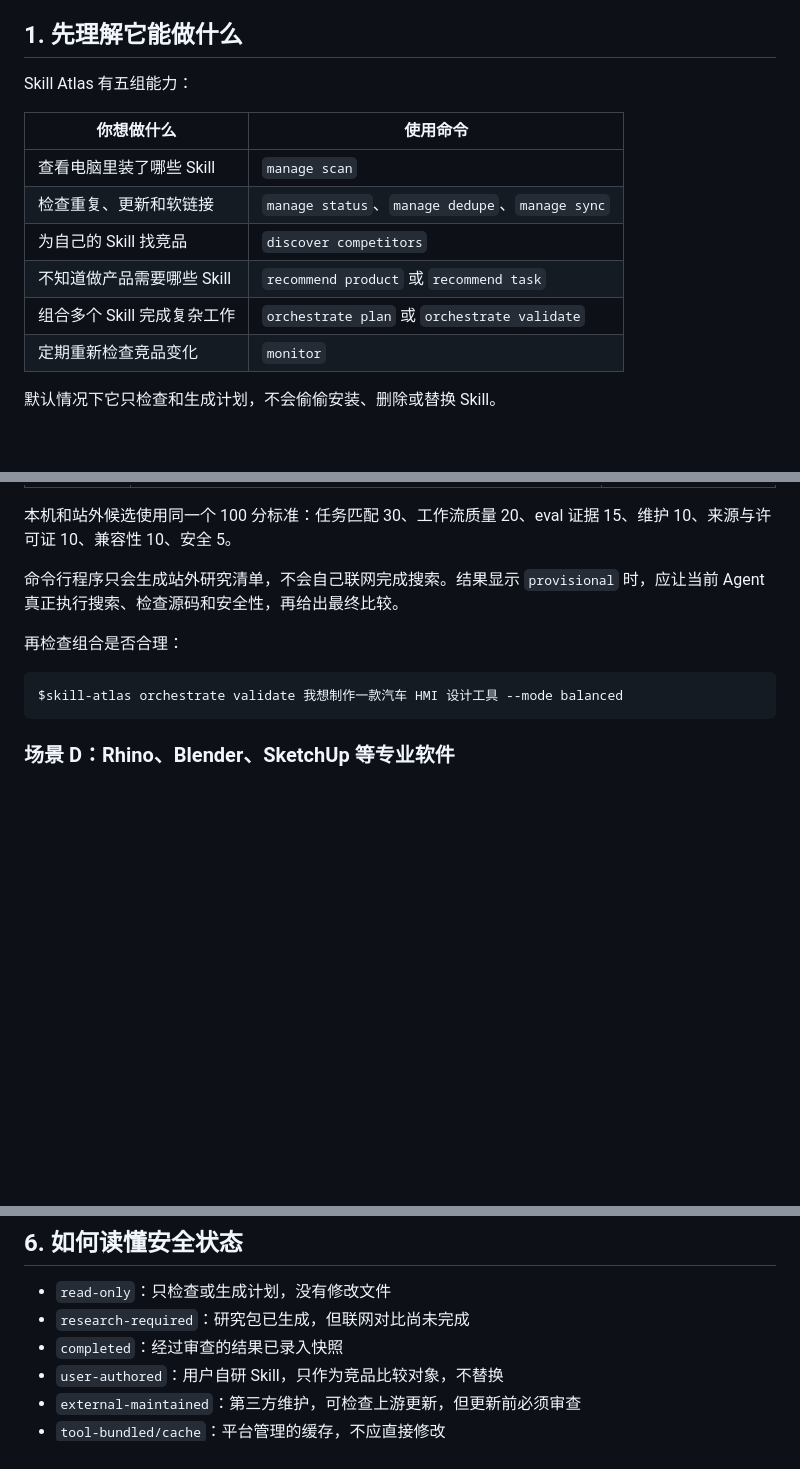
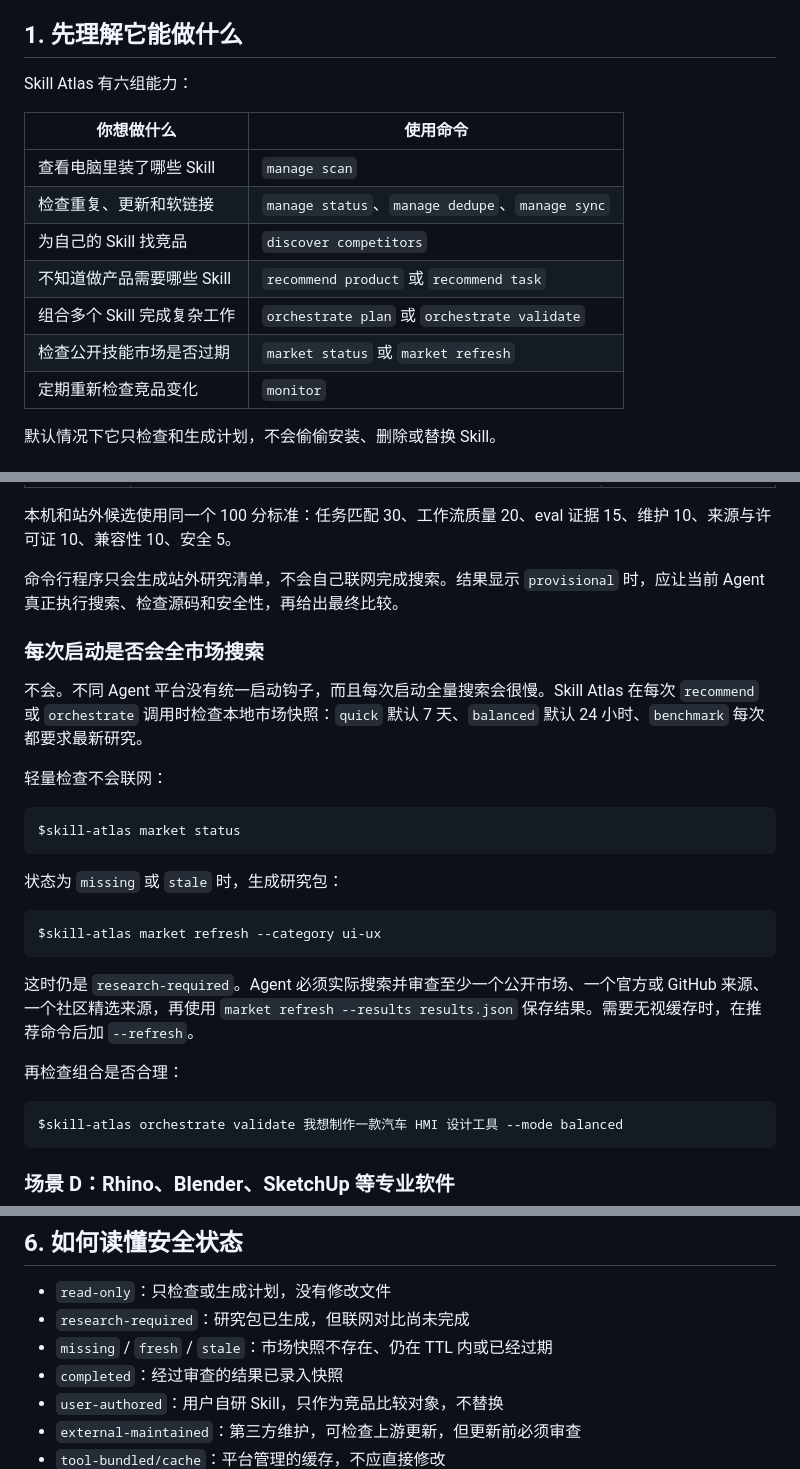
Before and after one commit to Jorgut/skill-atlas, a Markdown page: docs/GETTING_STARTED.zh-CN.md, 3 parts joined by grey strips. Rendered like a GitHub page; blank space fills up the shorter version.

````diff
--- a/docs/GETTING_STARTED.zh-CN.md
+++ b/docs/GETTING_STARTED.zh-CN.md
@@ -6,7 +6,7 @@
 
 ## 1. 先理解它能做什么
 
-Skill Atlas 有五组能力：
+Skill Atlas 有六组能力：
 
 | 你想做什么 | 使用命令 |
 | --- | --- |
@@ -15,6 +15,7 @@ Skill Atlas 有五组能力：
 | 为自己的 Skill 找竞品 | `discover competitors` |
 | 不知道做产品需要哪些 Skill | `recommend product` 或 `recommend task` |
 | 组合多个 Skill 完成复杂工作 | `orchestrate plan` 或 `orchestrate validate` |
+| 检查公开技能市场是否过期 | `market status` 或 `market refresh` |
 | 定期重新检查竞品变化 | `monitor` |
 
 默认情况下它只检查和生成计划，不会偷偷安装、删除或替换 Skill。
@@ -133,6 +134,24 @@ $skill-atlas recommend product 我想制作一款汽车 HMI 设计工具 --mode
 
 命令行程序只会生成站外研究清单，不会自己联网完成搜索。结果显示 `provisional` 时，应让当前 Agent 真正执行搜索、检查源码和安全性，再给出最终比较。
 
+### 每次启动是否会全市场搜索
+
+不会。不同 Agent 平台没有统一启动钩子，而且每次启动全量搜索会很慢。Skill Atlas 在每次 `recommend` 或 `orchestrate` 调用时检查本地市场快照：`quick` 默认 7 天、`balanced` 默认 24 小时、`benchmark` 每次都要求最新研究。
+
+轻量检查不会联网：
+
+```text
+$skill-atlas market status
+```
+
+状态为 `missing` 或 `stale` 时，生成研究包：
+
+```text
+$skill-atlas market refresh --category ui-ux
+```
+
+这时仍是 `research-required`。Agent 必须实际搜索并审查至少一个公开市场、一个官方或 GitHub 来源、一个社区精选来源，再使用 `market refresh --results results.json` 保存结果。需要无视缓存时，在推荐命令后加 `--refresh`。
+
 再检查组合是否合理：
 
 ```text
@@ -204,6 +223,7 @@ Skill Atlas 本身不会偷偷常驻后台。要实现无人值守，需要让 C
 
 - `read-only`：只检查或生成计划，没有修改文件
 - `research-required`：研究包已生成，但联网对比尚未完成
+- `missing` / `fresh` / `stale`：市场快照不存在、仍在 TTL 内或已经过期
 - `completed`：经过审查的结果已录入快照
 - `user-authored`：用户自研 Skill，只作为竞品比较对象，不替换
 - `external-maintained`：第三方维护，可检查上游更新，但更新前必须审查
````
Also changed, not shown: docs/GETTING_STARTED.en.md (+20 -0 lines), docs/GETTING_STARTED.ru.md (+20 -0 lines).
